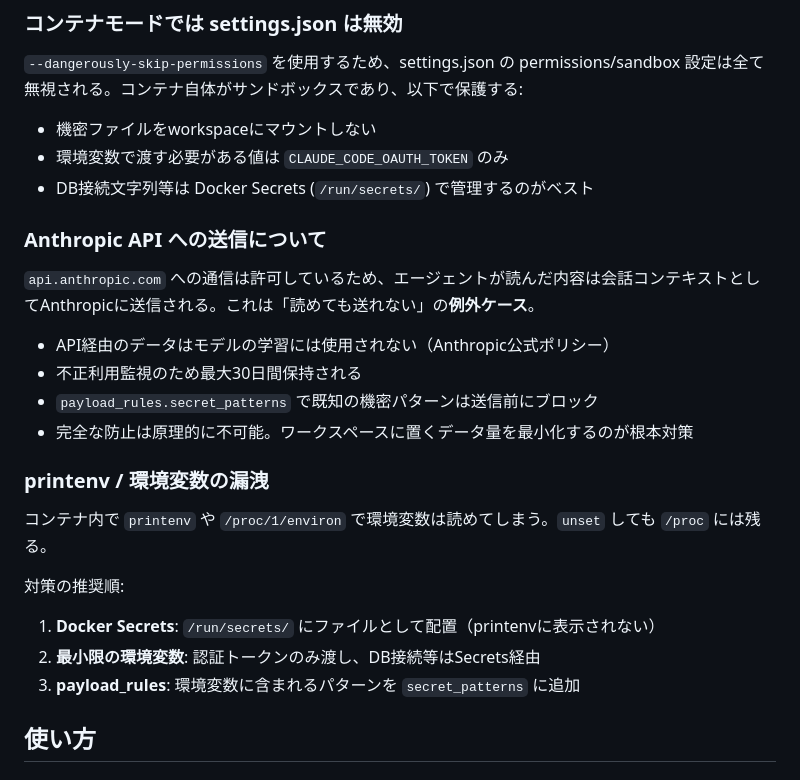
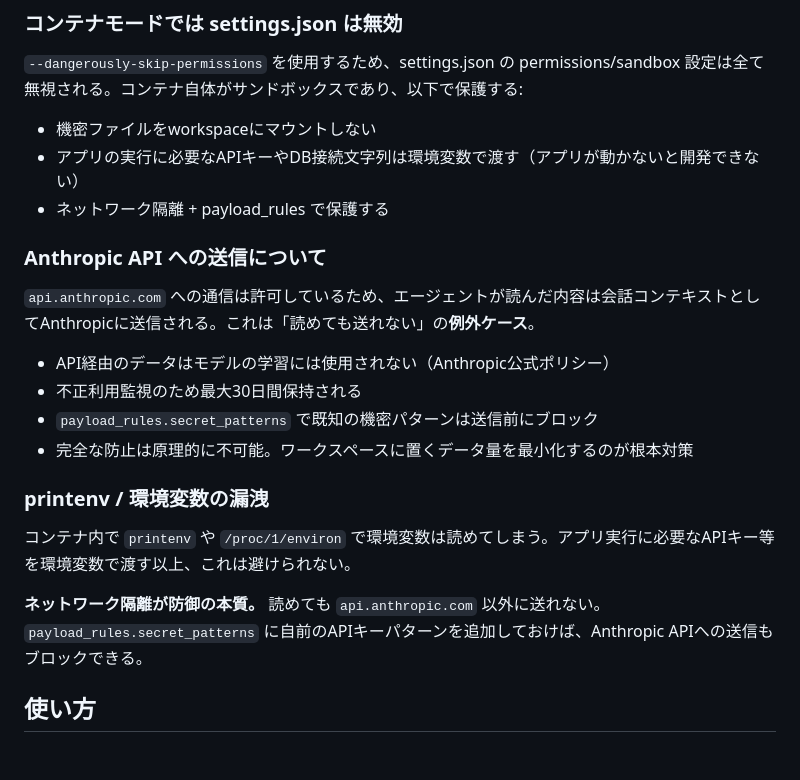
Before and after one commit to ymdarake/agent-zoo, a Markdown page: templates/README.md, the part around the change. GitHub-like rendering.

```diff
--- a/templates/README.md
+++ b/templates/README.md
@@ -27,8 +27,8 @@ Agent Harnessのネットワーク隔離（読めても送れない）に加え
 
 `--dangerously-skip-permissions` を使用するため、settings.json の permissions/sandbox 設定は全て無視される。コンテナ自体がサンドボックスであり、以下で保護する:
 - 機密ファイルをworkspaceにマウントしない
-- 環境変数で渡す必要がある値は `CLAUDE_CODE_OAUTH_TOKEN` のみ
-- DB接続文字列等は Docker Secrets (`/run/secrets/`) で管理するのがベスト
+- アプリの実行に必要なAPIキーやDB接続文字列は環境変数で渡す（アプリが動かないと開発できない）
+- ネットワーク隔離 + payload_rules で保護する
 
 ### Anthropic API への送信について
 
@@ -41,12 +41,9 @@ Agent Harnessのネットワーク隔離（読めても送れない）に加え
 
 ### printenv / 環境変数の漏洩
 
-コンテナ内で `printenv` や `/proc/1/environ` で環境変数は読めてしまう。`unset` しても `/proc` には残る。
+コンテナ内で `printenv` や `/proc/1/environ` で環境変数は読めてしまう。アプリ実行に必要なAPIキー等を環境変数で渡す以上、これは避けられない。
 
-対策の推奨順:
-1. **Docker Secrets**: `/run/secrets/` にファイルとして配置（printenvに表示されない）
-2. **最小限の環境変数**: 認証トークンのみ渡し、DB接続等はSecrets経由
-3. **payload_rules**: 環境変数に含まれるパターンを `secret_patterns` に追加
+**ネットワーク隔離が防御の本質。** 読めても `api.anthropic.com` 以外に送れない。`payload_rules.secret_patterns` に自前のAPIキーパターンを追加しておけば、Anthropic APIへの送信もブロックできる。
 
 ## 使い方
 
```
Also changed, not shown: README.md (+1 -1 lines), ROADMAP.md (+3 -5 lines).
